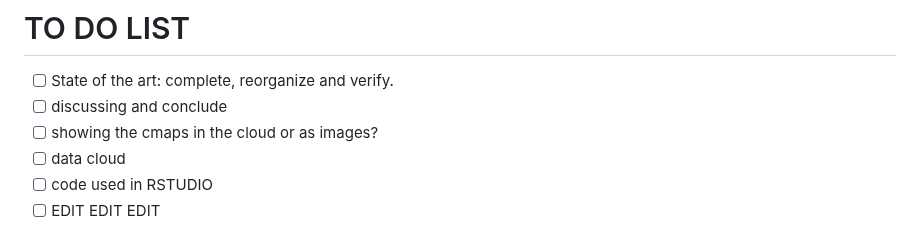
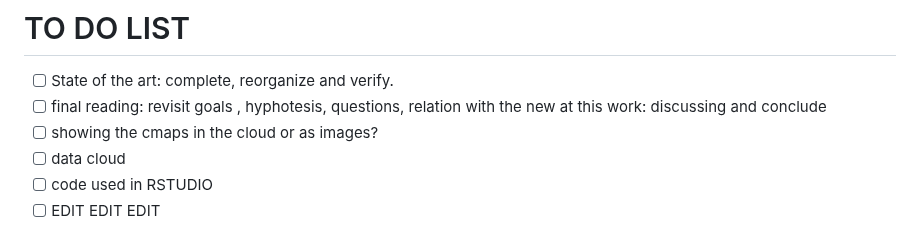
Before and after one commit to fqantonio/GoingInductive, a Markdown page: README.md, the part around the change. Drawn GitHub-style.

```diff
--- a/README.md
+++ b/README.md
@@ -18,7 +18,7 @@ This **knowledge base source** contains the results, conclusions, procedures, ex
 # TO DO LIST
 
 - [ ] State of the art: complete, reorganize and verify.
-- [ ] discussing and conclude
+- [ ] final reading: revisit goals , hyphotesis, questions, relation with the new at this work: discussing and conclude
 - [ ] showing the cmaps in the cloud or as images?
 - [ ] data cloud
 - [ ] code used in RSTUDIO
```
